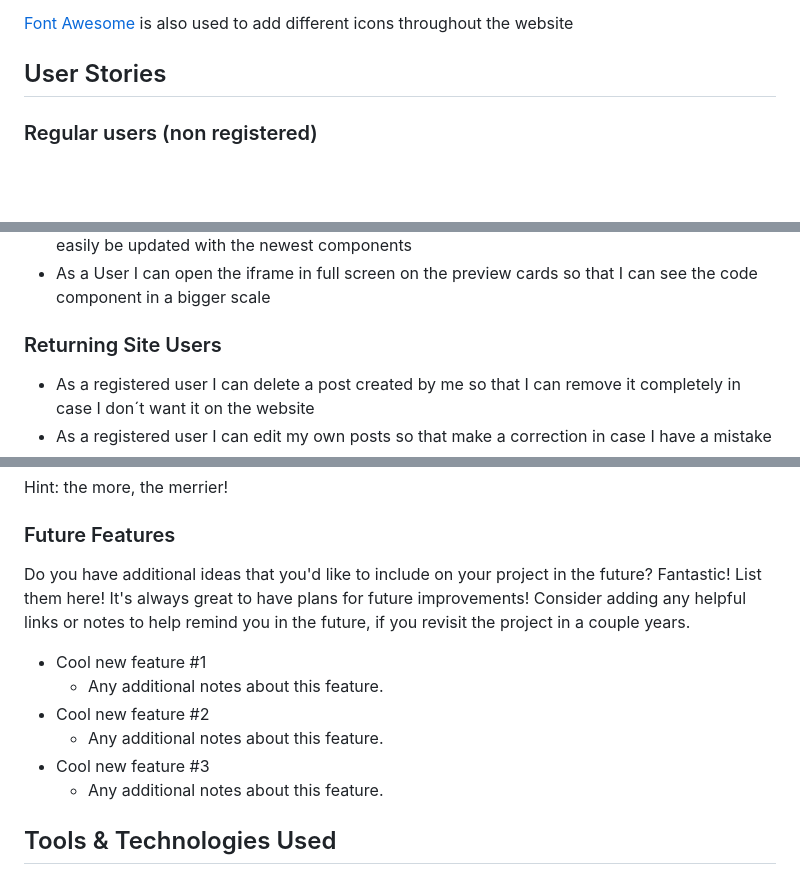
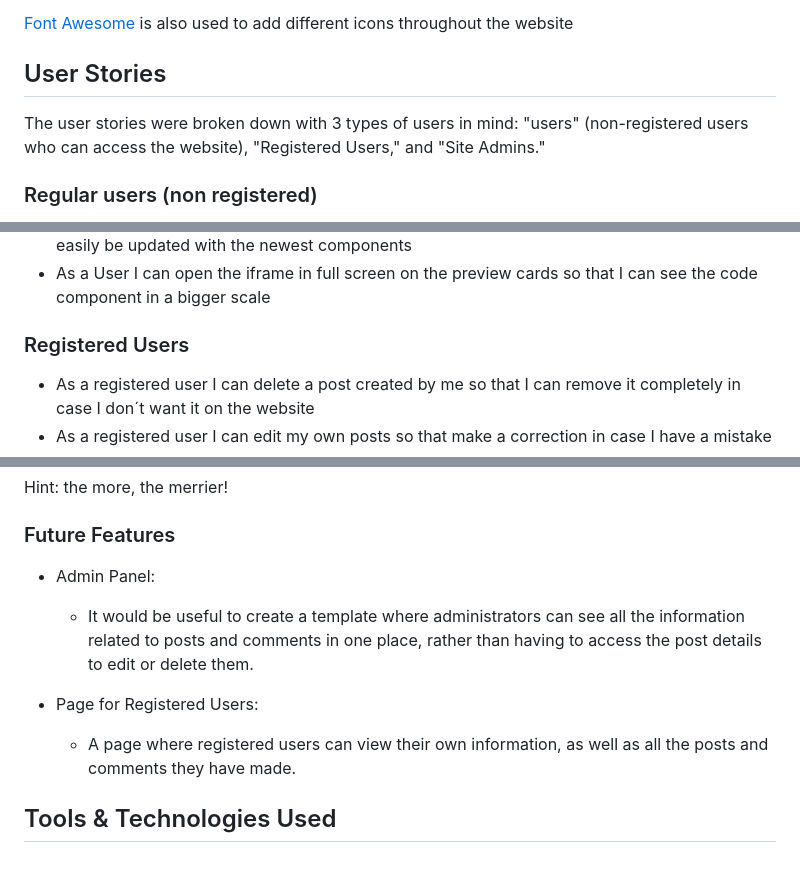
Before and after one commit to cilliagustin/code-pool, a Markdown page: README.md, 3 parts joined by grey strips. GitHub-like rendering; blank space fills up the shorter version.

```diff
--- a/README.md
+++ b/README.md
@@ -58,6 +58,8 @@ The site uses a mix of fonts to create a unique and modern look. This are provid
 
 ## User Stories
 
+The user stories were broken down with 3 types of users in mind: "users" (non-registered users who can access the website), "Registered Users," and "Site Admins."
+
 ### Regular users (non registered)
 
 - As a User I can view all the code components shared so that copy them and use them in my own projects
@@ -69,7 +71,7 @@ The site uses a mix of fonts to create a unique and modern look. This are provid
 - As a User I can view the newest code components shared on the home page so that I can easily be updated with the newest components
 - As a User I can open the iframe in full screen on the preview cards so that I can see the code component in a bigger scale
 
-### Returning Site Users
+### Registered Users
 
 - As a registered user I can delete a post created by me so that I can remove it completely in case I don´t want it on the website
 - As a registered user I can edit my own posts so that make a correction in case I have a mistake
@@ -352,17 +374,12 @@ Hint: the more, the merrier!
 
 ### Future Features
 
-Do you have additional ideas that you'd like to include on your project in the future?
-Fantastic! List them here!
-It's always great to have plans for future improvements!
-Consider adding any helpful links or notes to help remind you in the future, if you revisit the project in a couple years.
+- Admin Panel:
+    - It would be useful to create a template where administrators can see all the information related to posts and comments in one place, rather than having to access the post details to edit or delete them.
 
-- Cool new feature #1
-    - Any additional notes about this feature.
-- Cool new feature #2
-    - Any additional notes about this feature.
-- Cool new feature #3
-    - Any additional notes about this feature.
+- Page for Registered Users:
+    - A page where registered users can view their own information, as well as all the posts and comments they have made.
+
 
 ## Tools & Technologies Used
 
```
Also changed, not shown: other parts of README.md (+37 -17 lines).
